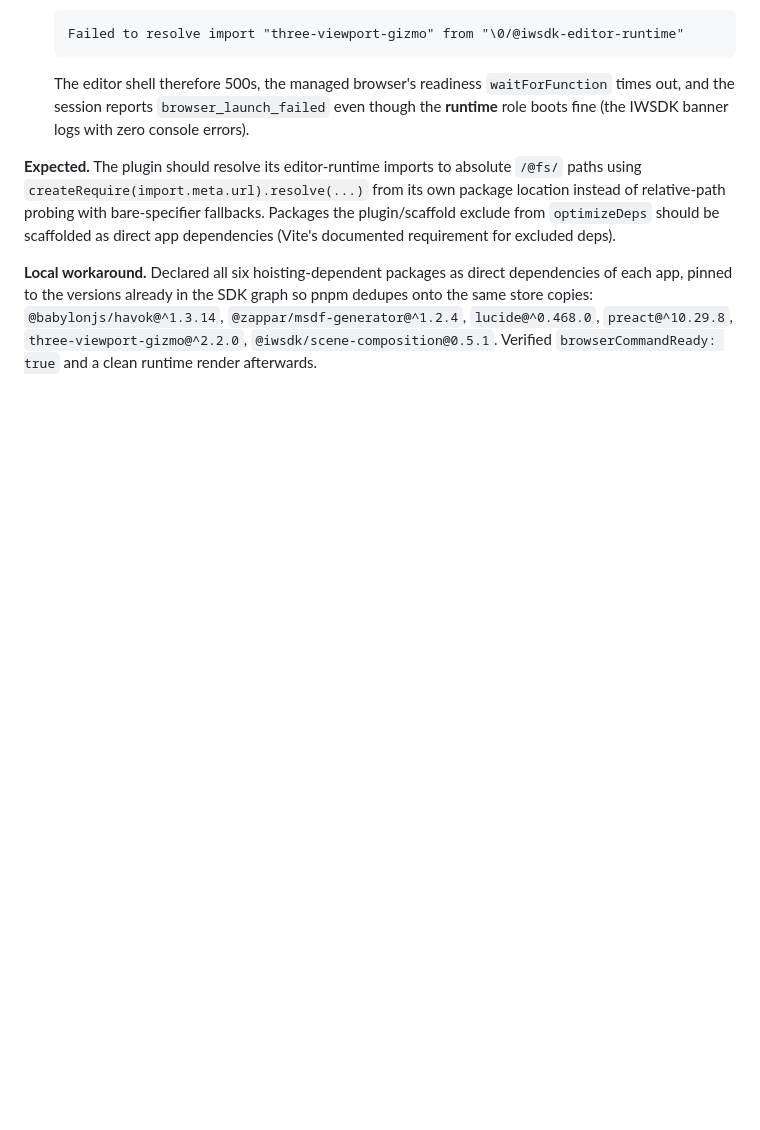
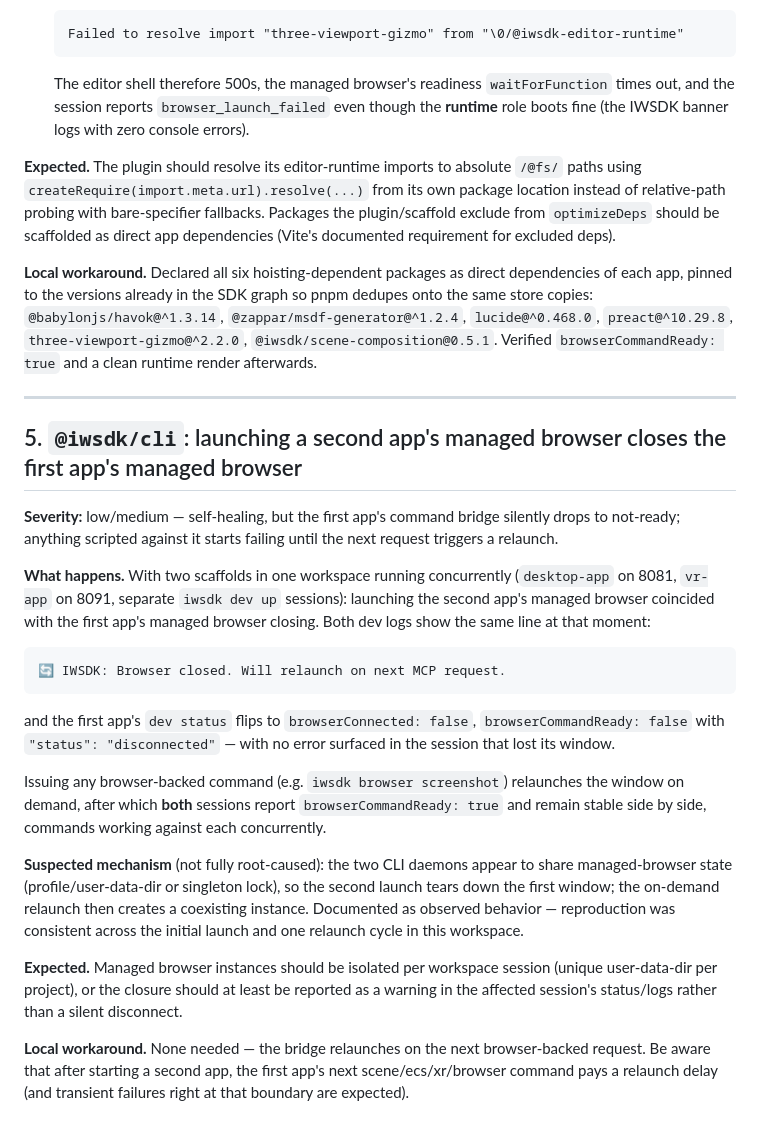
Before and after one commit to malewis5/meta-xr, a Markdown page: friction.md, the part around the change. Rendered like a GitHub page; blank space fills up the shorter version.

Commit message:
docs(friction): add issue #5 — second managed browser closes the first
Observed with both workspace apps running concurrently: launching vr-app's
managed browser closed desktop-app's ('Browser closed. Will relaunch on next
MCP request.'), silently dropping its bridge to not-ready until the next
browser-backed command relaunched it. Afterwards both sessions coexist stably.
Suspected shared browser profile/lock; marked as observed behavior, not fully
root-caused.

Co-Authored-By: Claude Fable 5 <noreply@anthropic.com>

````diff
--- a/friction.md
+++ b/friction.md
@@ -185,3 +185,45 @@ pnpm dedupes onto the same store copies: `@babylonjs/havok@^1.3.14`,
 `@zappar/msdf-generator@^1.2.4`, `lucide@^0.468.0`, `preact@^10.29.8`,
 `three-viewport-gizmo@^2.2.0`, `@iwsdk/scene-composition@0.5.1`. Verified
 `browserCommandReady: true` and a clean runtime render afterwards.
+
+---
+
+## 5. `@iwsdk/cli`: launching a second app's managed browser closes the first app's managed browser
+
+**Severity:** low/medium — self-healing, but the first app's command bridge
+silently drops to not-ready; anything scripted against it starts failing until
+the next request triggers a relaunch.
+
+**What happens.** With two scaffolds in one workspace running concurrently
+(`desktop-app` on 8081, `vr-app` on 8091, separate `iwsdk dev up` sessions):
+launching the second app's managed browser coincided with the first app's
+managed browser closing. Both dev logs show the same line at that moment:
+
+```
+🔄 IWSDK: Browser closed. Will relaunch on next MCP request.
+```
+
+and the first app's `dev status` flips to `browserConnected: false`,
+`browserCommandReady: false` with `"status": "disconnected"` — with no error
+surfaced in the session that lost its window.
+
+Issuing any browser-backed command (e.g. `iwsdk browser screenshot`) relaunches
+the window on demand, after which **both** sessions report
+`browserCommandReady: true` and remain stable side by side, commands working
+against each concurrently.
+
+**Suspected mechanism** (not fully root-caused): the two CLI daemons appear to
+share managed-browser state (profile/user-data-dir or singleton lock), so the
+second launch tears down the first window; the on-demand relaunch then creates
+a coexisting instance. Documented as observed behavior — reproduction was
+consistent across the initial launch and one relaunch cycle in this workspace.
+
+**Expected.** Managed browser instances should be isolated per workspace
+session (unique user-data-dir per project), or the closure should at least be
+reported as a warning in the affected session's status/logs rather than a
+silent disconnect.
+
+**Local workaround.** None needed — the bridge relaunches on the next
+browser-backed request. Be aware that after starting a second app, the first
+app's next scene/ecs/xr/browser command pays a relaunch delay (and transient
+failures right at that boundary are expected).
````
